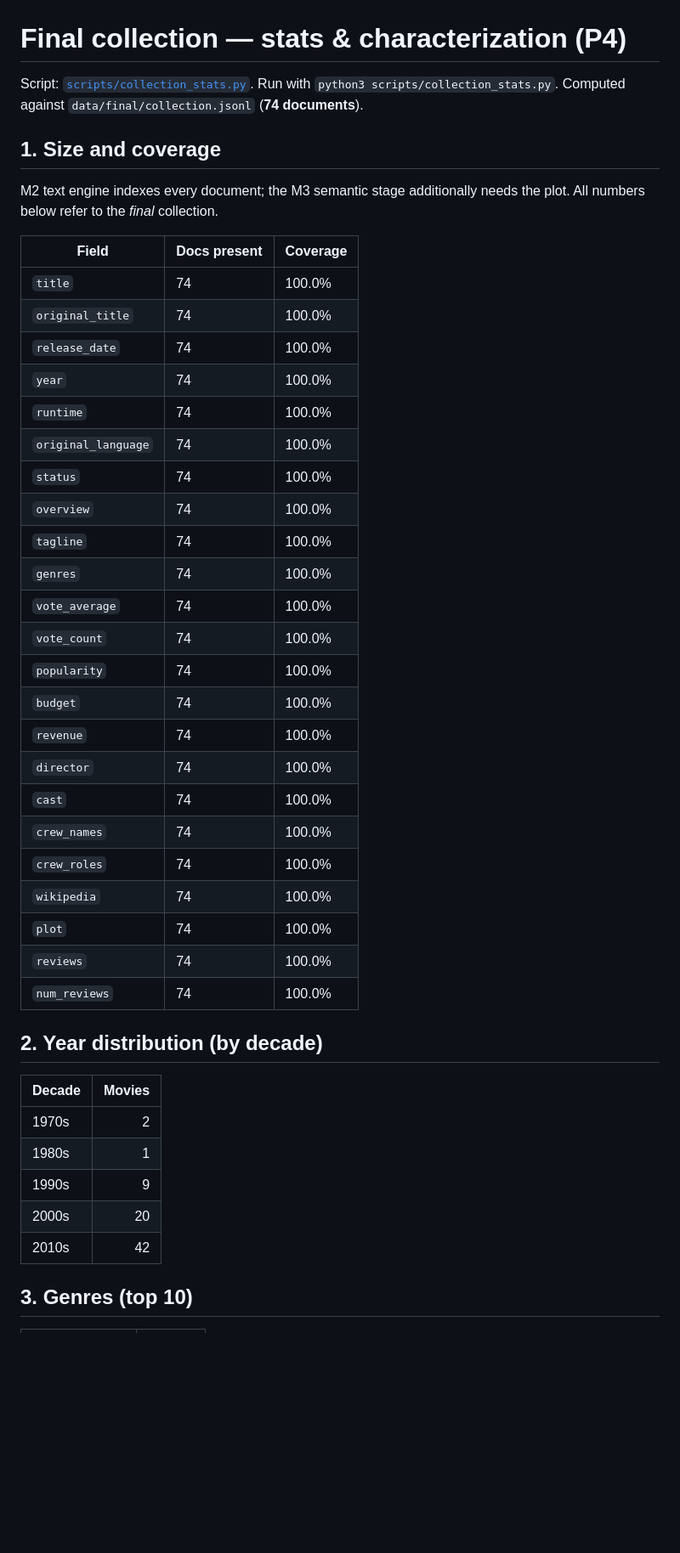
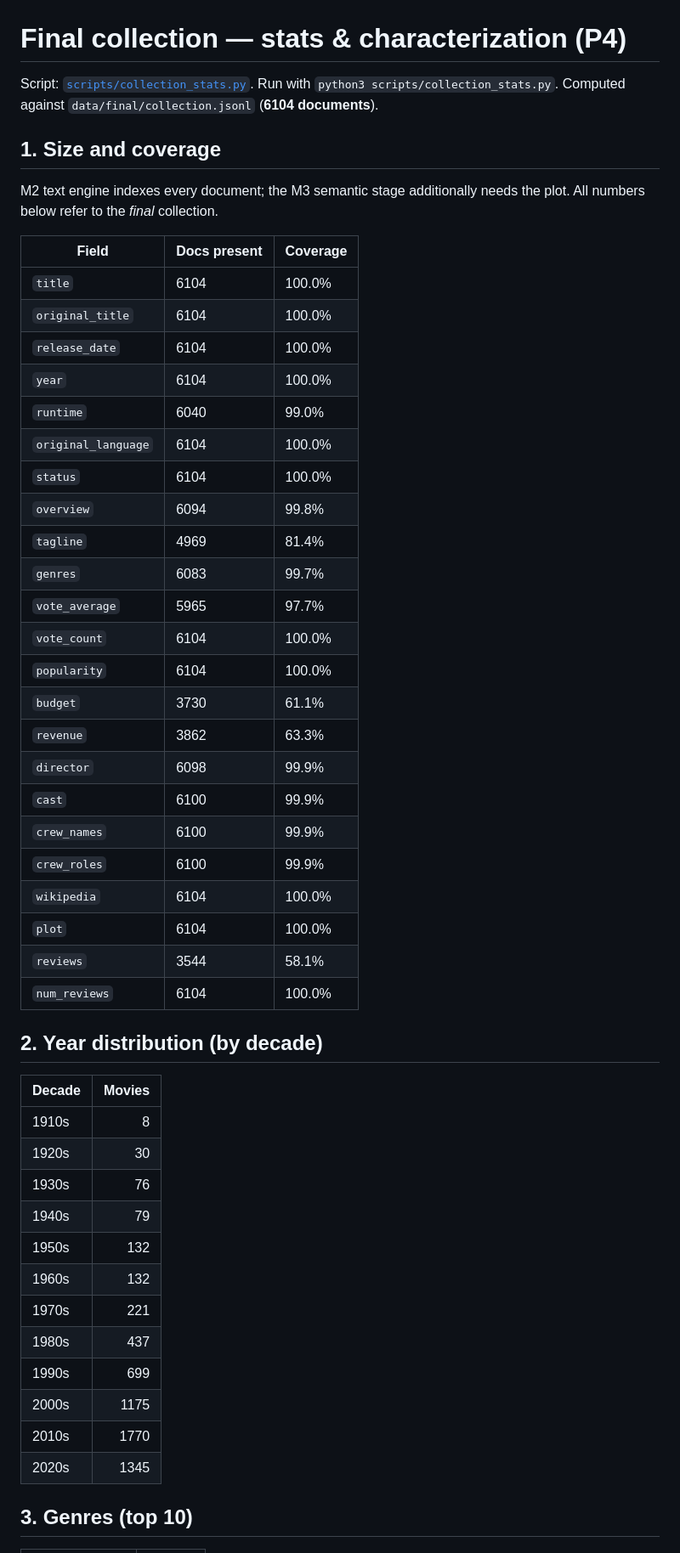
Before and after one commit to GitHubLDh/Information-Processing-and-Retrieval, a Markdown page: data/interim/collection_stats_report.md, the part around one of its changes. Shown at 85% size. Rendered like a GitHub page; blank space fills up the shorter version.

```diff
--- a/data/interim/collection_stats_report.md
+++ b/data/interim/collection_stats_report.md
@@ -1,6 +1,6 @@
 # Final collection — stats & characterization (P4)
 
-Script: [`scripts/collection_stats.py`](../../scripts/collection_stats.py). Run with `python3 scripts/collection_stats.py`. Computed against `data/final/collection.jsonl` (**74 documents**).
+Script: [`scripts/collection_stats.py`](../../scripts/collection_stats.py). Run with `python3 scripts/collection_stats.py`. Computed against `data/final/collection.jsonl` (**6104 documents**).
 
 ## 1. Size and coverage
 
@@ -9,39 +9,46 @@ needs the plot. All numbers below refer to the *final* collection.
 
 | Field | Docs present | Coverage |
 |---|---|---|
-| `title` | 74 | 100.0% |
-| `original_title` | 74 | 100.0% |
-| `release_date` | 74 | 100.0% |
-| `year` | 74 | 100.0% |
-| `runtime` | 74 | 100.0% |
-| `original_language` | 74 | 100.0% |
-| `status` | 74 | 100.0% |
-| `overview` | 74 | 100.0% |
-| `tagline` | 74 | 100.0% |
-| `genres` | 74 | 100.0% |
-| `vote_average` | 74 | 100.0% |
-| `vote_count` | 74 | 100.0% |
-| `popularity` | 74 | 100.0% |
-| `budget` | 74 | 100.0% |
-| `revenue` | 74 | 100.0% |
-| `director` | 74 | 100.0% |
-| `cast` | 74 | 100.0% |
-| `crew_names` | 74 | 100.0% |
-| `crew_roles` | 74 | 100.0% |
-| `wikipedia` | 74 | 100.0% |
-| `plot` | 74 | 100.0% |
-| `reviews` | 74 | 100.0% |
-| `num_reviews` | 74 | 100.0% |
+| `title` | 6104 | 100.0% |
+| `original_title` | 6104 | 100.0% |
+| `release_date` | 6104 | 100.0% |
+| `year` | 6104 | 100.0% |
+| `runtime` | 6040 | 99.0% |
+| `original_language` | 6104 | 100.0% |
+| `status` | 6104 | 100.0% |
+| `overview` | 6094 | 99.8% |
+| `tagline` | 4969 | 81.4% |
+| `genres` | 6083 | 99.7% |
+| `vote_average` | 5965 | 97.7% |
+| `vote_count` | 6104 | 100.0% |
+| `popularity` | 6104 | 100.0% |
+| `budget` | 3730 | 61.1% |
+| `revenue` | 3862 | 63.3% |
+| `director` | 6098 | 99.9% |
+| `cast` | 6100 | 99.9% |
+| `crew_names` | 6100 | 99.9% |
+| `crew_roles` | 6100 | 99.9% |
+| `wikipedia` | 6104 | 100.0% |
+| `plot` | 6104 | 100.0% |
+| `reviews` | 3544 | 58.1% |
+| `num_reviews` | 6104 | 100.0% |
 
 ## 2. Year distribution (by decade)
 
 | Decade | Movies |
 |---|---:|
-| 1970s | 2 |
-| 1980s | 1 |
-| 1990s | 9 |
-| 2000s | 20 |
-| 2010s | 42 |
+| 1910s | 8 |
+| 1920s | 30 |
+| 1930s | 76 |
+| 1940s | 79 |
+| 1950s | 132 |
+| 1960s | 132 |
+| 1970s | 221 |
+| 1980s | 437 |
+| 1990s | 699 |
+| 2000s | 1175 |
+| 2010s | 1770 |
+| 2020s | 1345 |
 
 ## 3. Genres (top 10)
 
```
Also changed, not shown: other parts of data/interim/collection_stats_report.md (+41 -31 lines).
